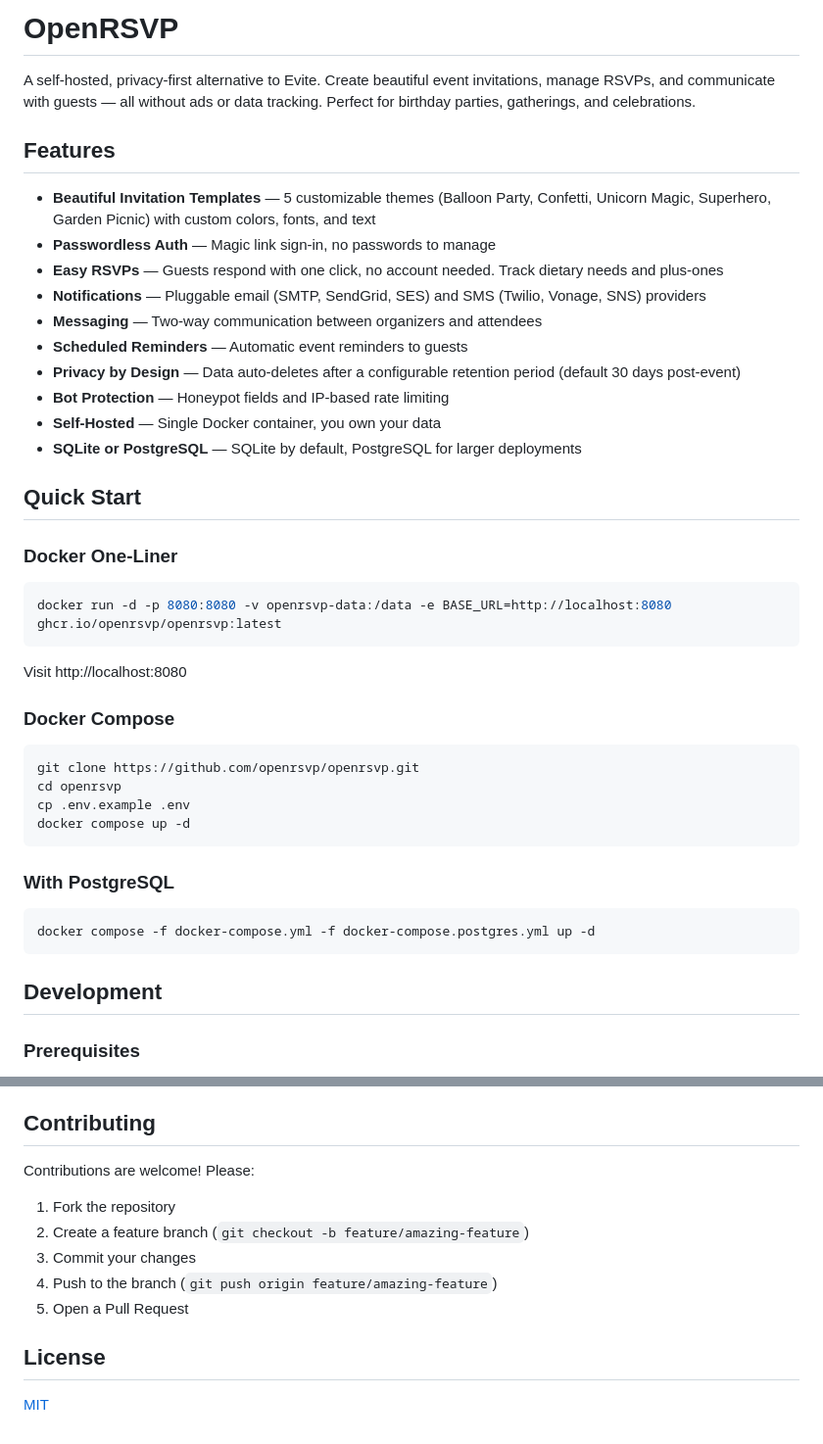
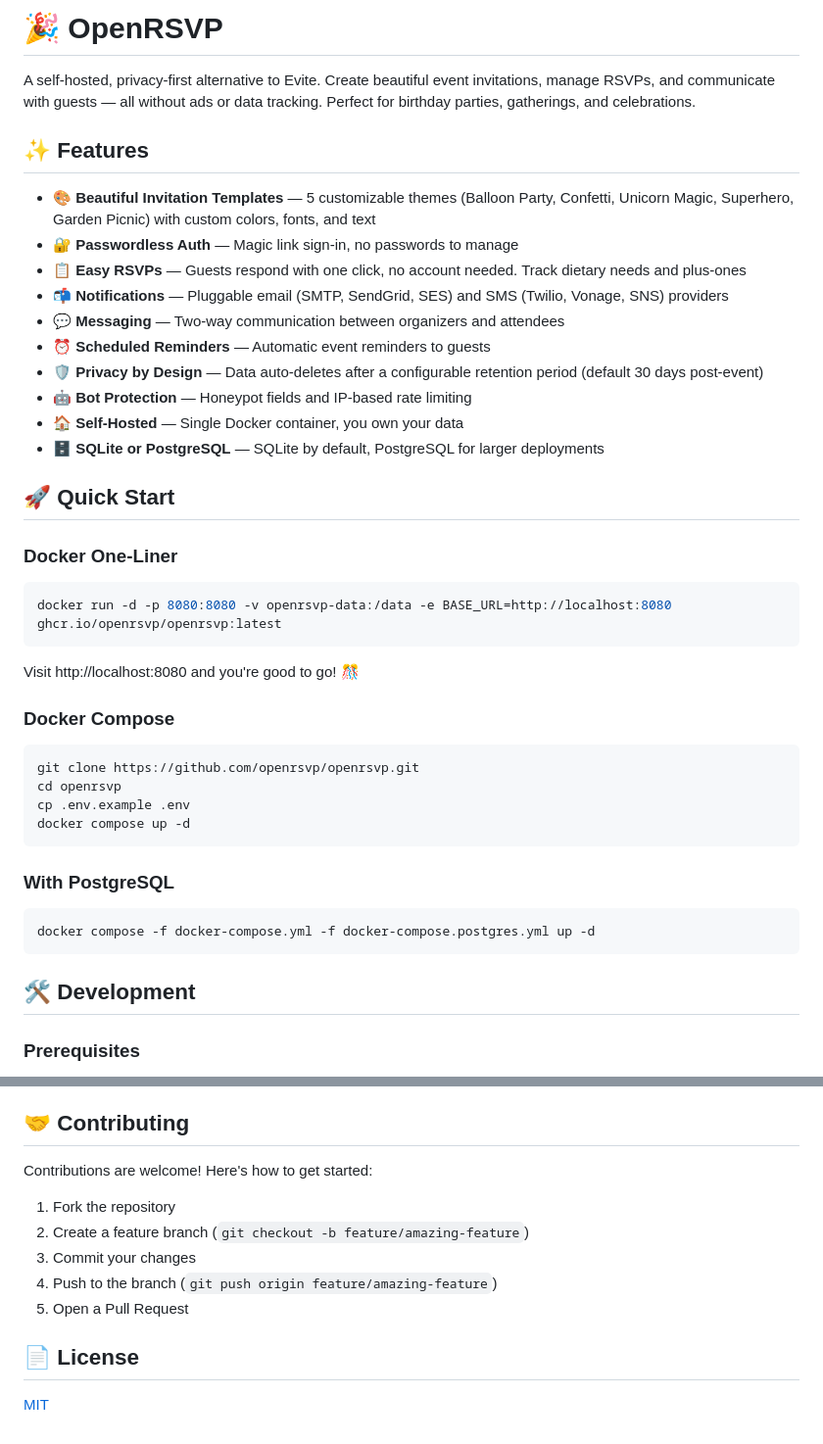
Before and after one commit to YannKr/openrsvp, a Markdown page: README.md, 2 parts joined by grey strips. Shown at 98% size. GitHub-like rendering.

Commit message:
docs: freshen up README with emojis and friendlier tone

````diff
--- a/README.md
+++ b/README.md
@@ -1,21 +1,21 @@
-# OpenRSVP
+# 🎉 OpenRSVP
 
 A self-hosted, privacy-first alternative to Evite. Create beautiful event invitations, manage RSVPs, and communicate with guests — all without ads or data tracking. Perfect for birthday parties, gatherings, and celebrations.
 
-## Features
+## ✨ Features
 
-- **Beautiful Invitation Templates** — 5 customizable themes (Balloon Party, Confetti, Unicorn Magic, Superhero, Garden Picnic) with custom colors, fonts, and text
-- **Passwordless Auth** — Magic link sign-in, no passwords to manage
-- **Easy RSVPs** — Guests respond with one click, no account needed. Track dietary needs and plus-ones
-- **Notifications** — Pluggable email (SMTP, SendGrid, SES) and SMS (Twilio, Vonage, SNS) providers
-- **Messaging** — Two-way communication between organizers and attendees
-- **Scheduled Reminders** — Automatic event reminders to guests
-- **Privacy by Design** — Data auto-deletes after a configurable retention period (default 30 days post-event)
-- **Bot Protection** — Honeypot fields and IP-based rate limiting
-- **Self-Hosted** — Single Docker container, you own your data
-- **SQLite or PostgreSQL** — SQLite by default, PostgreSQL for larger deployments
+- 🎨 **Beautiful Invitation Templates** — 5 customizable themes (Balloon Party, Confetti, Unicorn Magic, Superhero, Garden Picnic) with custom colors, fonts, and text
+- 🔐 **Passwordless Auth** — Magic link sign-in, no passwords to manage
+- 📋 **Easy RSVPs** — Guests respond with one click, no account needed. Track dietary needs and plus-ones
+- 📬 **Notifications** — Pluggable email (SMTP, SendGrid, SES) and SMS (Twilio, Vonage, SNS) providers
+- 💬 **Messaging** — Two-way communication between organizers and attendees
+- ⏰ **Scheduled Reminders** — Automatic event reminders to guests
+- 🛡️ **Privacy by Design** — Data auto-deletes after a configurable retention period (default 30 days post-event)
+- 🤖 **Bot Protection** — Honeypot fields and IP-based rate limiting
+- 🏠 **Self-Hosted** — Single Docker container, you own your data
+- 🗄️ **SQLite or PostgreSQL** — SQLite by default, PostgreSQL for larger deployments
 
-## Quick Start
+## 🚀 Quick Start
 
 ### Docker One-Liner
 
@@ -23,7 +23,7 @@ A self-hosted, privacy-first alternative to Evite. Create beautiful event invita
 docker run -d -p 8080:8080 -v openrsvp-data:/data -e BASE_URL=http://localhost:8080 ghcr.io/openrsvp/openrsvp:latest
 ```
 
-Visit http://localhost:8080
+Visit http://localhost:8080 and you're good to go! 🎊
 
 ### Docker Compose
 
@@ -40,7 +40,7 @@ docker compose up -d
 docker compose -f docker-compose.yml -f docker-compose.postgres.yml up -d
 ```
 
-## Development
+## 🛠️ Development
 
 ### Prerequisites
 
@@ -329,9 +329,9 @@ docker compose exec postgres pg_dump -U openrsvp openrsvp > backup.sql
 - Single-container Docker deployment with health checks
 - Docker one-liner quick start
 
-## Contributing
+## 🤝 Contributing
 
-Contributions are welcome! Please:
+Contributions are welcome! Here's how to get started:
 
 1. Fork the repository
 2. Create a feature branch (`git checkout -b feature/amazing-feature`)
@@ -339,6 +339,6 @@ Contributions are welcome! Please:
 4. Push to the branch (`git push origin feature/amazing-feature`)
 5. Open a Pull Request
 
-## License
+## 📄 License
 
 [MIT](LICENSE)
````
Also changed, not shown: other parts of README.md (+15 -15 lines).
